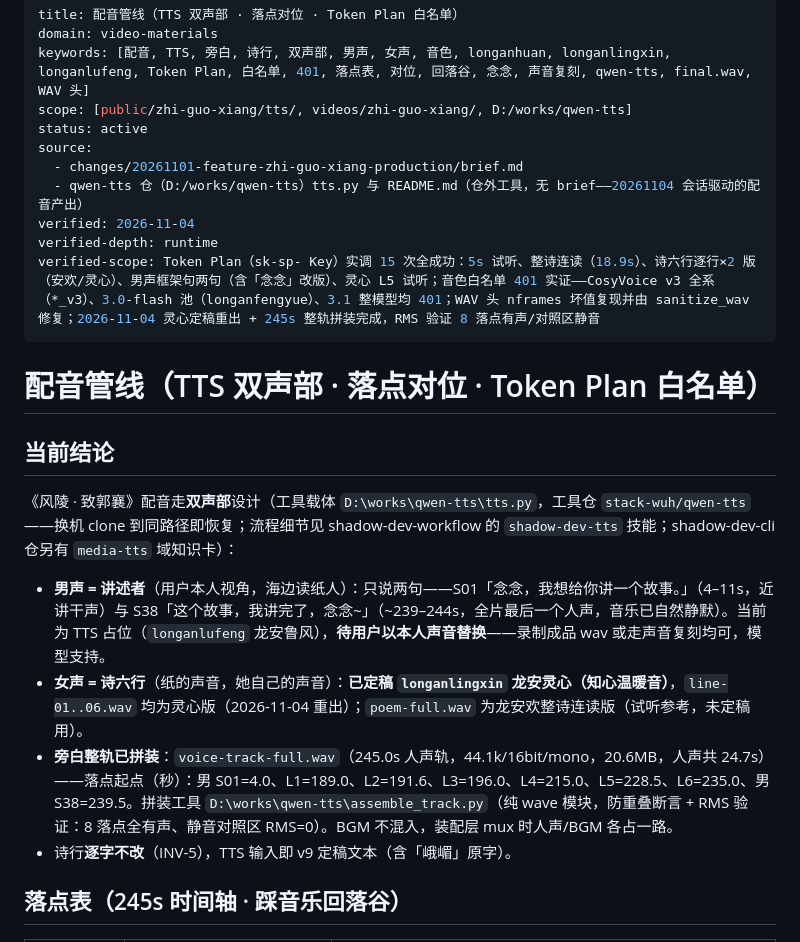
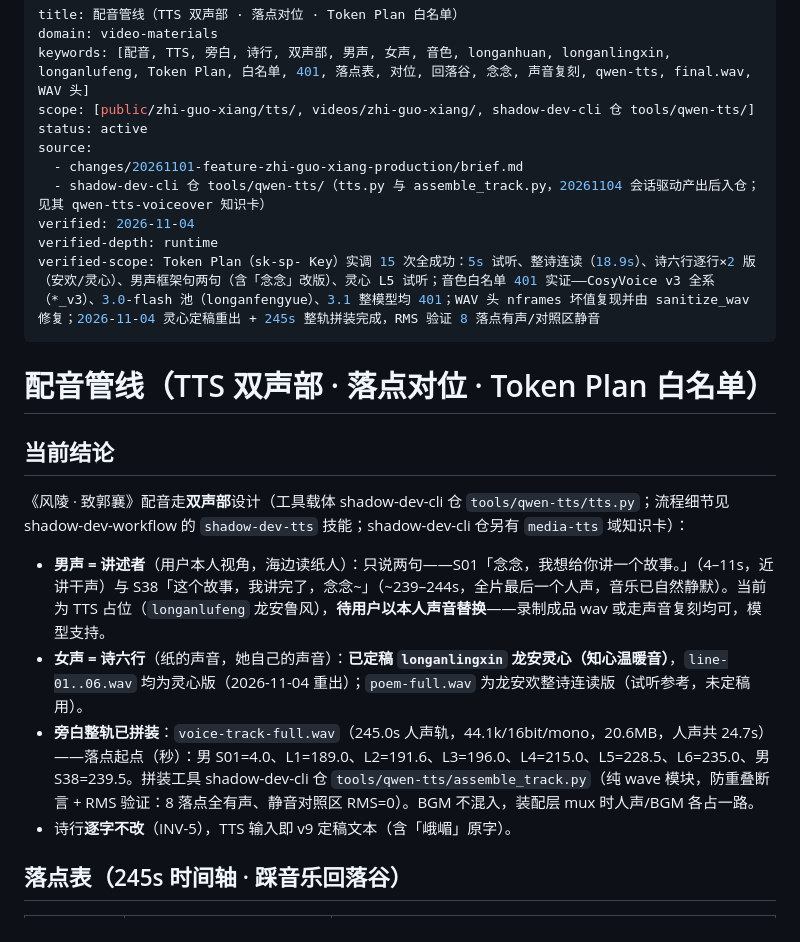
Before and after one commit to stack-wuh/wuh.site.video, a Markdown page: shadow-docs/knowledge/tts-voiceover-pipeline.md, the part around the change. GitHub-like rendering.

Commit message:
docs(knowledge): 配音卡工具指向改 shadow-dev-cli 仓 tools/qwen-tts

```diff
--- a/shadow-docs/knowledge/tts-voiceover-pipeline.md
+++ b/shadow-docs/knowledge/tts-voiceover-pipeline.md
@@ -2,11 +2,11 @@
 title: 配音管线（TTS 双声部 · 落点对位 · Token Plan 白名单）
 domain: video-materials
 keywords: [配音, TTS, 旁白, 诗行, 双声部, 男声, 女声, 音色, longanhuan, longanlingxin, longanlufeng, Token Plan, 白名单, 401, 落点表, 对位, 回落谷, 念念, 声音复刻, qwen-tts, final.wav, WAV 头]
-scope: [public/zhi-guo-xiang/tts/, videos/zhi-guo-xiang/, D:/works/qwen-tts]
+scope: [public/zhi-guo-xiang/tts/, videos/zhi-guo-xiang/, shadow-dev-cli 仓 tools/qwen-tts/]
 status: active
 source:
   - changes/20261101-feature-zhi-guo-xiang-production/brief.md
-  - qwen-tts 仓（D:/works/qwen-tts）tts.py 与 README.md（仓外工具，无 brief——20261104 会话驱动的配音产出）
+  - shadow-dev-cli 仓 tools/qwen-tts/（tts.py 与 assemble_track.py，20261104 会话驱动产出后入仓；见其 qwen-tts-voiceover 知识卡）
 verified: 2026-11-04
 verified-depth: runtime
 verified-scope: Token Plan（sk-sp- Key）实调 15 次全成功：5s 试听、整诗连读（18.9s）、诗六行逐行×2 版（安欢/灵心）、男声框架句两句（含「念念」改版）、灵心 L5 试听；音色白名单 401 实证——CosyVoice v3 全系（*_v3）、3.0-flash 池（longanfengyue）、3.1 整模型均 401；WAV 头 nframes 坏值复现并由 sanitize_wav 修复；2026-11-04 灵心定稿重出 + 245s 整轨拼装完成，RMS 验证 8 落点有声/对照区静音
@@ -16,11 +16,11 @@ verified-scope: Token Plan（sk-sp- Key）实调 15 次全成功：5s 试听、
 
 ## 当前结论
 
-《风陵 · 致郭襄》配音走**双声部**设计（工具载体 `D:\works\qwen-tts\tts.py`，工具仓 `stack-wuh/qwen-tts`——换机 clone 到同路径即恢复；流程细节见 shadow-dev-workflow 的 `shadow-dev-tts` 技能；shadow-dev-cli 仓另有 `media-tts` 域知识卡）：
+《风陵 · 致郭襄》配音走**双声部**设计（工具载体 shadow-dev-cli 仓 `tools/qwen-tts/tts.py`；流程细节见 shadow-dev-workflow 的 `shadow-dev-tts` 技能；shadow-dev-cli 仓另有 `media-tts` 域知识卡）：
 
 - **男声 = 讲述者**（用户本人视角，海边读纸人）：只说两句——S01「念念，我想给你讲一个故事。」（4–11s，近讲干声）与 S38「这个故事，我讲完了，念念~」（~239–244s，全片最后一个人声，音乐已自然静默）。当前为 TTS 占位（`longanlufeng` 龙安鲁风），**待用户以本人声音替换**——录制成品 wav 或走声音复刻均可，模型支持。
 - **女声 = 诗六行**（纸的声音，她自己的声音）：**已定稿 `longanlingxin` 龙安灵心（知心温暖音）**，`line-01..06.wav` 均为灵心版（2026-11-04 重出）；`poem-full.wav` 为龙安欢整诗连读版（试听参考，未定稿用）。
-- **旁白整轨已拼装**：`voice-track-full.wav`（245.0s 人声轨，44.1k/16bit/mono，20.6MB，人声共 24.7s）——落点起点（秒）：男 S01=4.0、L1=189.0、L2=191.6、L3=196.0、L4=215.0、L5=228.5、L6=235.0、男 S38=239.5。拼装工具 `D:\works\qwen-tts\assemble_track.py`（纯 wave 模块，防重叠断言 + RMS 验证：8 落点全有声、静音对照区 RMS=0）。BGM 不混入，装配层 mux 时人声/BGM 各占一路。
+- **旁白整轨已拼装**：`voice-track-full.wav`（245.0s 人声轨，44.1k/16bit/mono，20.6MB，人声共 24.7s）——落点起点（秒）：男 S01=4.0、L1=189.0、L2=191.6、L3=196.0、L4=215.0、L5=228.5、L6=235.0、男 S38=239.5。拼装工具 shadow-dev-cli 仓 `tools/qwen-tts/assemble_track.py`（纯 wave 模块，防重叠断言 + RMS 验证：8 落点全有声、静音对照区 RMS=0）。BGM 不混入，装配层 mux 时人声/BGM 各占一路。
 - 诗行**逐字不改**（INV-5），TTS 输入即 v9 定稿文本（含「峨嵋」原字）。
 
 ## 落点表（245s 时间轴 · 踩音乐回落谷）
```
